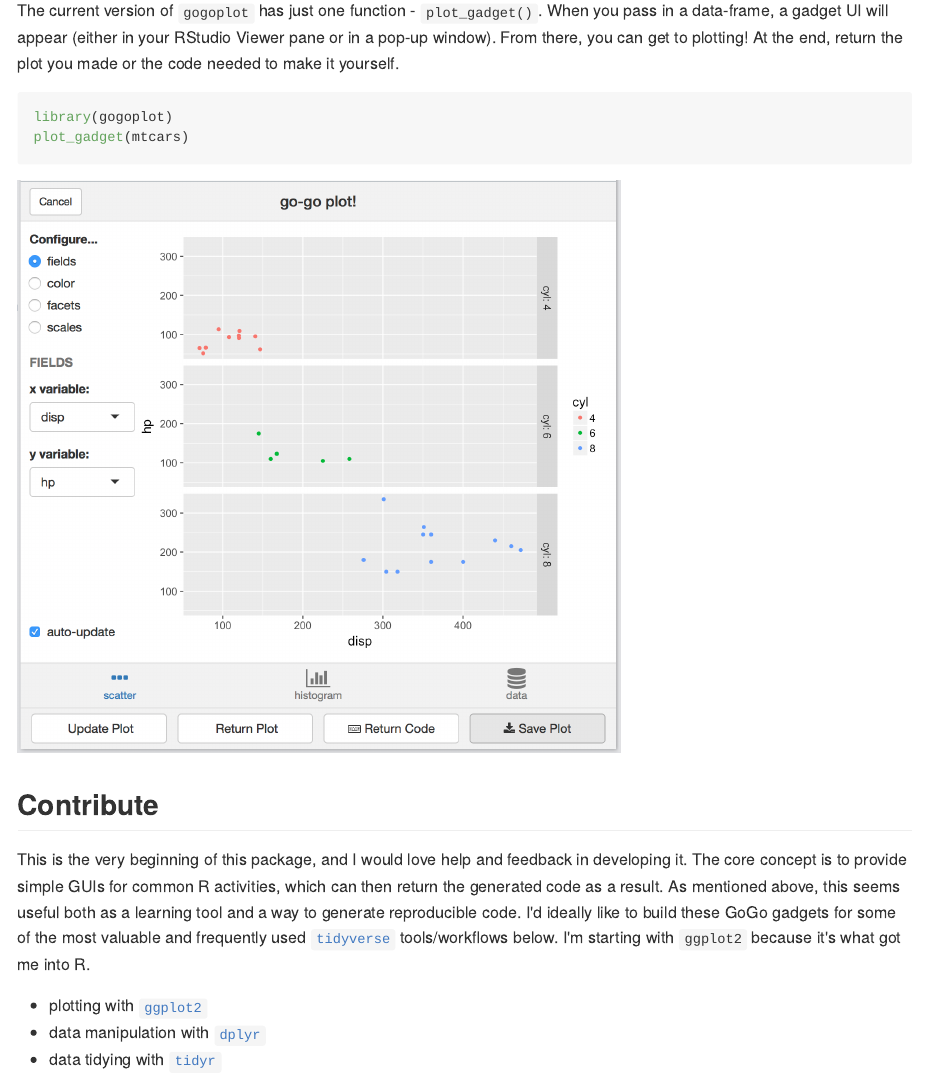
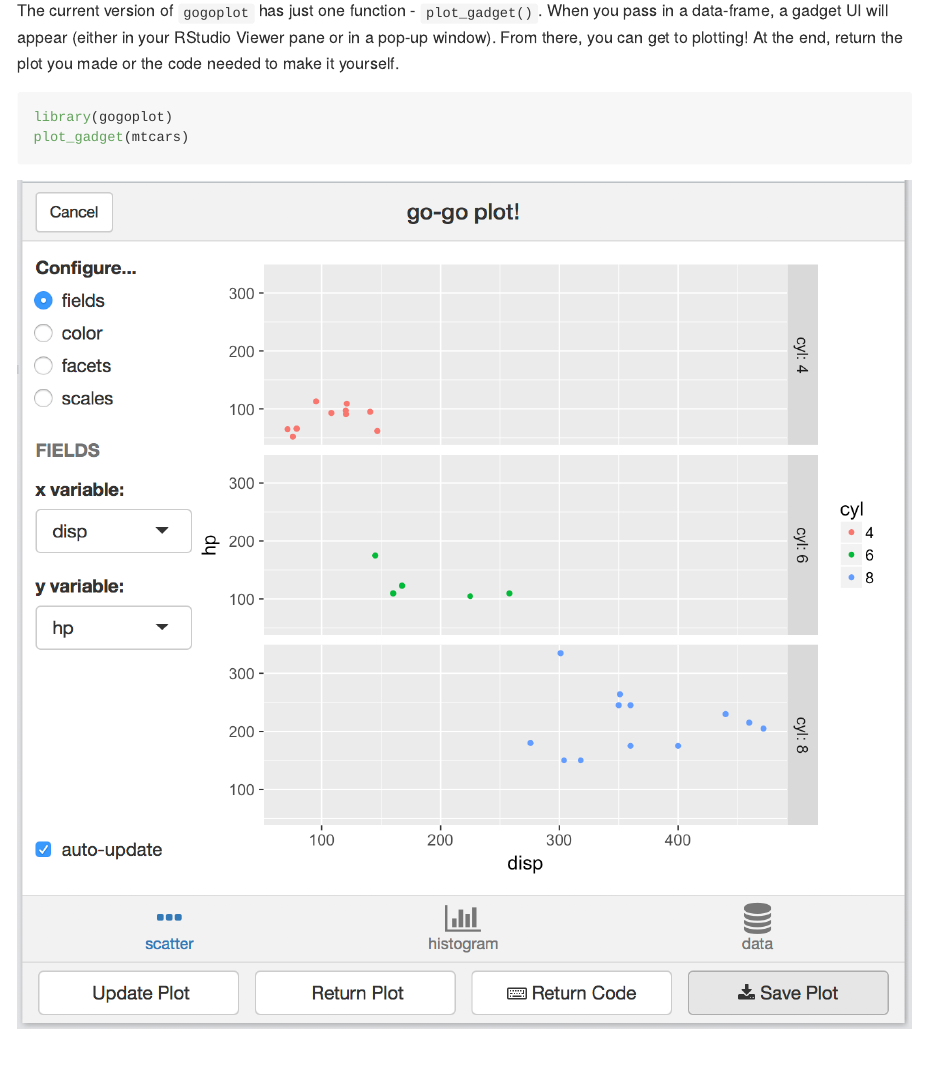
Before and after one commit to wcmbishop/gogoplot, an R Markdown document (README.Rmd): the page in a window 1100 px wide, from 520 px down. The pictures show the output file README.md that the author committed with the source, drawn offline in the style of GitHub.

Commit message:
revert to vanilla markdown image syntax (from html)

````diff
--- a/README.Rmd
+++ b/README.Rmd
@@ -32,7 +32,8 @@ The current version of `gogoplot` has just one function - `plot_gadget()`. When
 library(gogoplot)
 plot_gadget(mtcars)
 ```
-<img src="images/gogoplot.png" alt="gogoplot GUI" width="600" />
+
+![gogoplot GUI](images/gogoplot.png)
 
 ## Contribute
 This is the very beginning of this package, and I would love help and feedback in developing it. The core concept is to provide simple GUIs for common R activities, which can then return the generated code as a result. As mentioned above, this seems useful both as a learning tool and a way to generate reproducible code. I'd ideally like to build these GoGo gadgets for some of the most valuable and frequently used [`tidyverse`](https://www.tidyverse.org) tools/workflows below. I'm starting with `ggplot2` because it's what got me into R.
````
Also changed, not shown: README.md.
